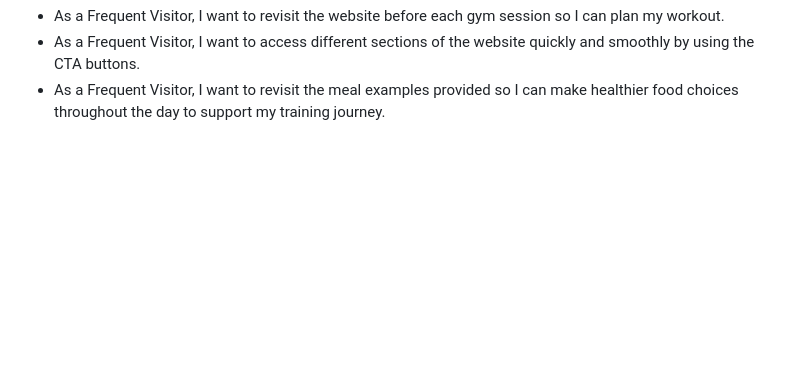
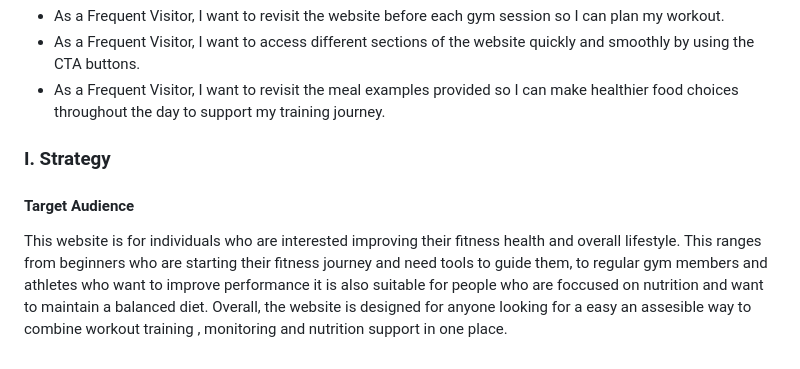
Before and after one commit to thanushsutharsan/fitforge-fitness-app, a Markdown page: README.md, the part around the change. Drawn GitHub-style; blank space fills up the shorter version.

Commit message:
docs: add strategy section to README.md file

```diff
--- a/README.md
+++ b/README.md
@@ -63,3 +63,9 @@ The webiste has been designed with clean mordern and user friendly layout to ens
 - As a Frequent Visitor, I want to revisit the website before each gym session so I can plan my workout.
 - As a Frequent Visitor, I want to access different sections of the website quickly and smoothly by using the CTA buttons.
 - As a Frequent Visitor, I want to revisit the meal examples provided so I can make healthier food choices throughout the day to support my training journey.
+
+### I. Strategy
+
+#### Target Audience
+
+This website is for individuals who are interested improving their fitness health and overall lifestyle. This ranges from beginners who are starting their fitness journey and need tools to guide them, to regular gym members and athletes who want to improve performance it is also suitable for people who are foccused on nutrition and want to maintain a balanced diet. Overall, the website is designed for anyone looking for a easy an assesible way to combine workout training , monitoring and nutrition support in one place.
```
